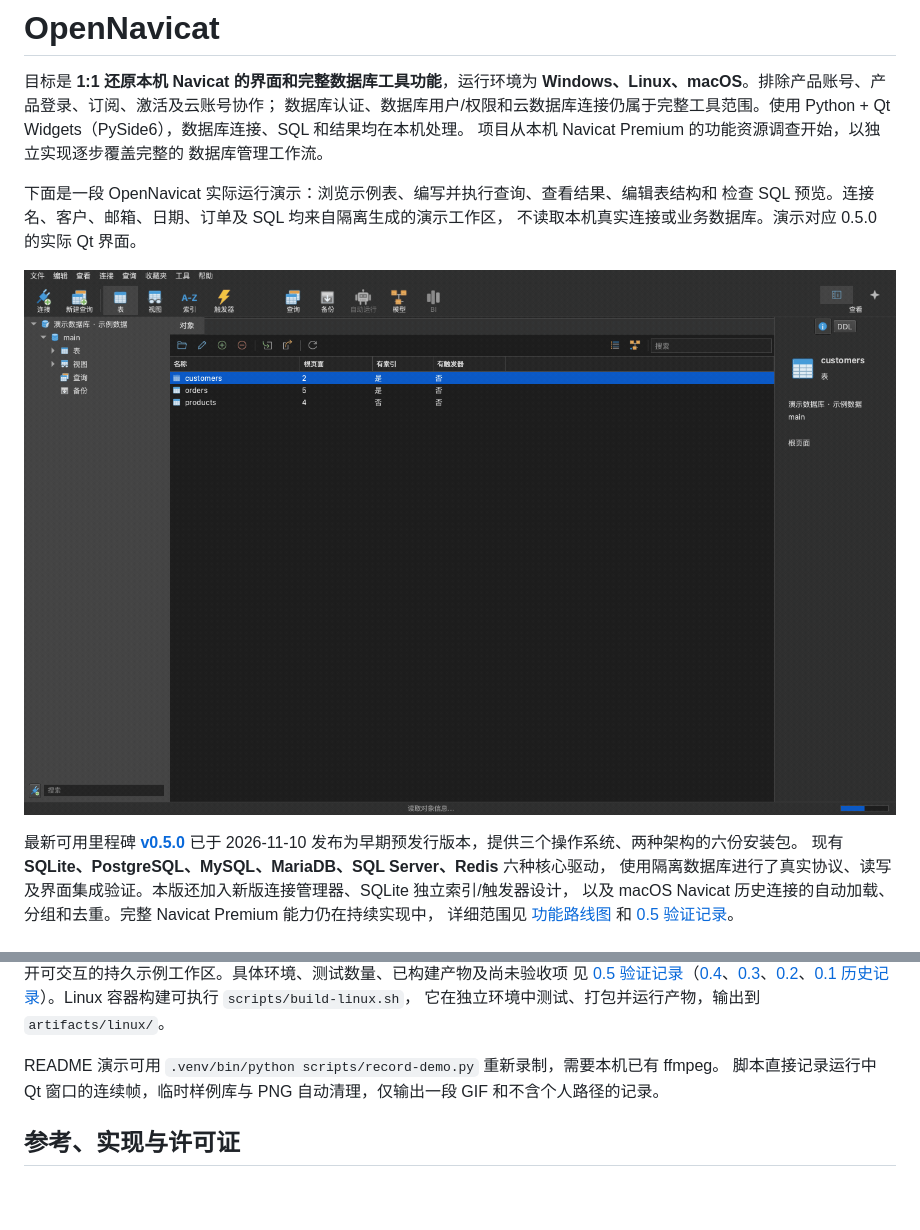
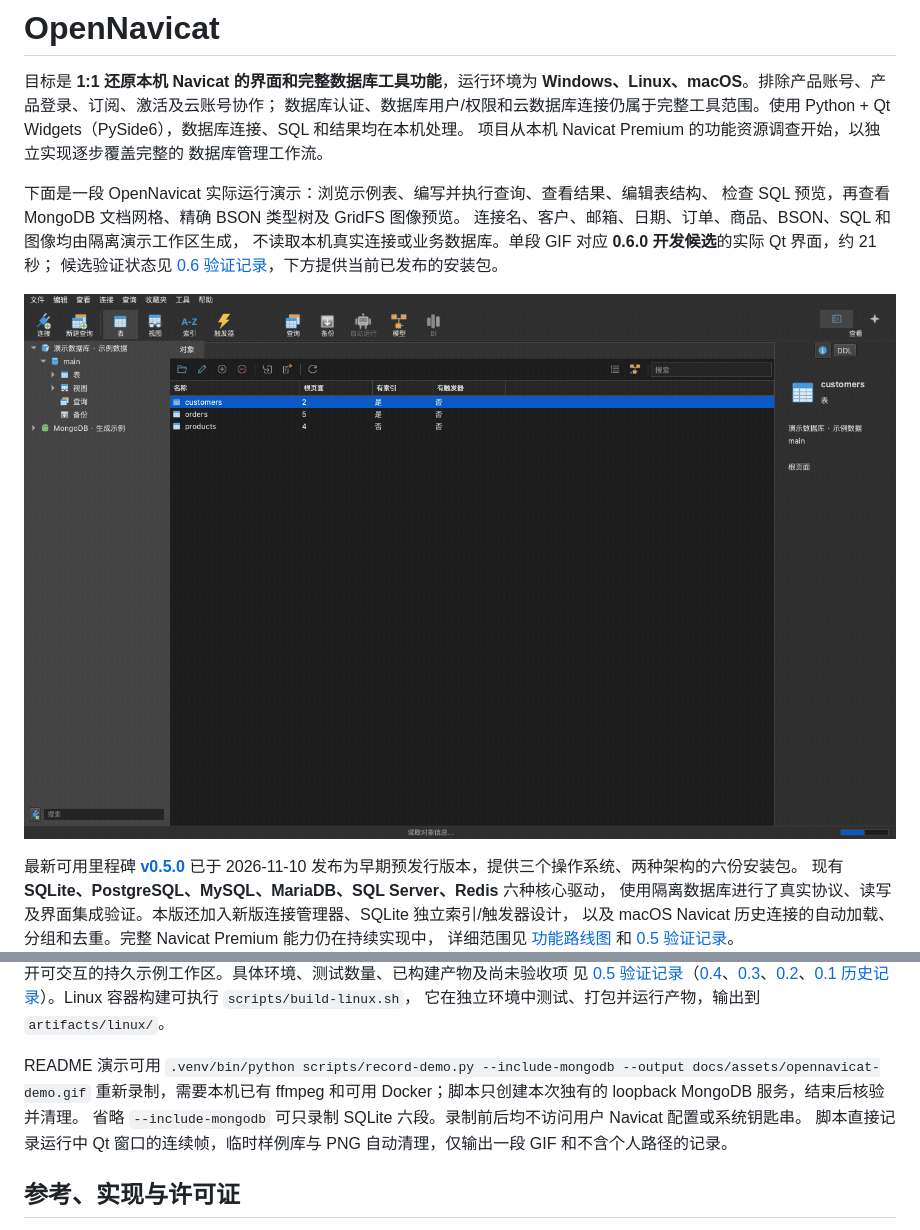
Before and after one commit to shubolab/opennavicat, a Markdown page: README.md, 2 parts joined by grey strips. Rendered like a GitHub page; pictures changed too: docs/assets/opennavicat-demo.gif; blank space fills up the shorter version.

Commit message:
Document MongoDB milestone and publish one generated-data workflow GIF

```diff
--- a/README.md
+++ b/README.md
@@ -7,9 +7,11 @@ Python + Qt Widgets（PySide6），数据库连接、SQL 和结果均在本机
 项目从本机 Navicat Premium 的功能资源调查开始，以独立实现逐步覆盖完整的
 数据库管理工作流。
 
-下面是一段 OpenNavicat 实际运行演示：浏览示例表、编写并执行查询、查看结果、编辑表结构和
-检查 SQL 预览。连接名、客户、邮箱、日期、订单及 SQL 均来自隔离生成的演示工作区，
-不读取本机真实连接或业务数据库。演示对应 0.5.0 的实际 Qt 界面。
+下面是一段 OpenNavicat 实际运行演示：浏览示例表、编写并执行查询、查看结果、编辑表结构、
+检查 SQL 预览，再查看 MongoDB 文档网格、精确 BSON 类型树及 GridFS 图像预览。
+连接名、客户、邮箱、日期、订单、商品、BSON、SQL 和图像均由隔离演示工作区生成，
+不读取本机真实连接或业务数据库。单段 GIF 对应 **0.6.0 开发候选**的实际 Qt 界面，约 21 秒；
+候选验证状态见 [0.6 验证记录](docs/validation-0.6.md)，下方提供当前已发布的安装包。
 
 ![OpenNavicat 示例数据工作流演示](docs/assets/opennavicat-demo.gif)
 
@@ -206,7 +208,9 @@ dist/OpenNavicat.app/Contents/MacOS/OpenNavicat --smoke-test
 见 [0.5 验证记录](docs/validation-0.5.md)（[0.4](docs/validation-0.4.md)、[0.3](docs/validation-0.3.md)、[0.2](docs/validation-0.2.md)、[0.1 历史记录](docs/validation.md)）。Linux 容器构建可执行 `scripts/build-linux.sh`，
 它在独立环境中测试、打包并运行产物，输出到 `artifacts/linux/`。
 
-README 演示可用 `.venv/bin/python scripts/record-demo.py` 重新录制，需要本机已有 ffmpeg。
+README 演示可用 `.venv/bin/python scripts/record-demo.py --include-mongodb --output docs/assets/opennavicat-demo.gif`
+重新录制，需要本机已有 ffmpeg 和可用 Docker；脚本只创建本次独有的 loopback MongoDB 服务，结束后核验并清理。
+省略 `--include-mongodb` 可只录制 SQLite 六段。录制前后均不访问用户 Navicat 配置或系统钥匙串。
 脚本直接记录运行中 Qt 窗口的连续帧，临时样例库与 PNG 自动清理，仅输出一段 GIF 和不含个人路径的记录。
 
 ## 参考、实现与许可证
```
Also changed, not shown: docs/releases/v0.6.0.md (added, +24 -0 lines), docs/validation-0.6.md (+40 -8 lines), 1 other file.
